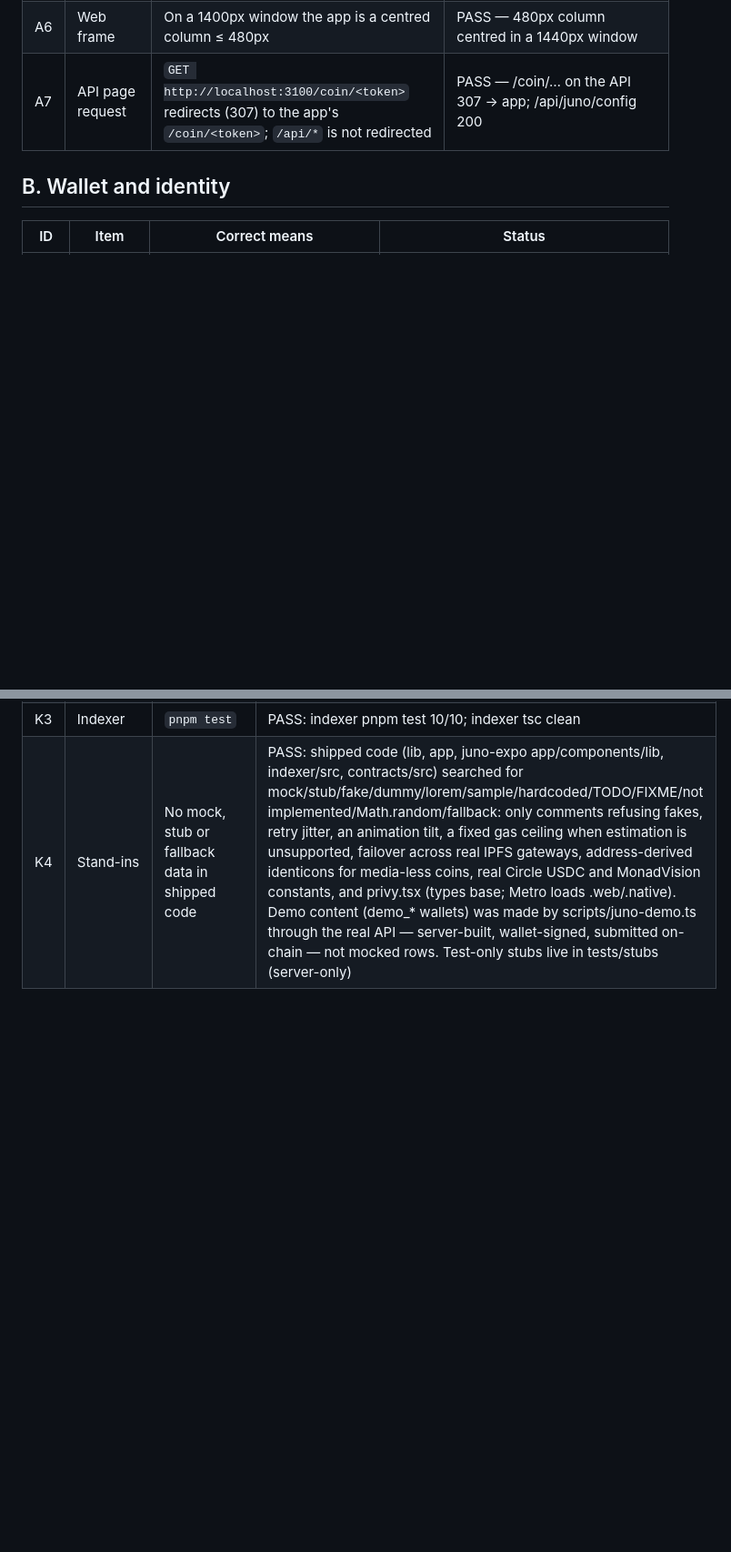
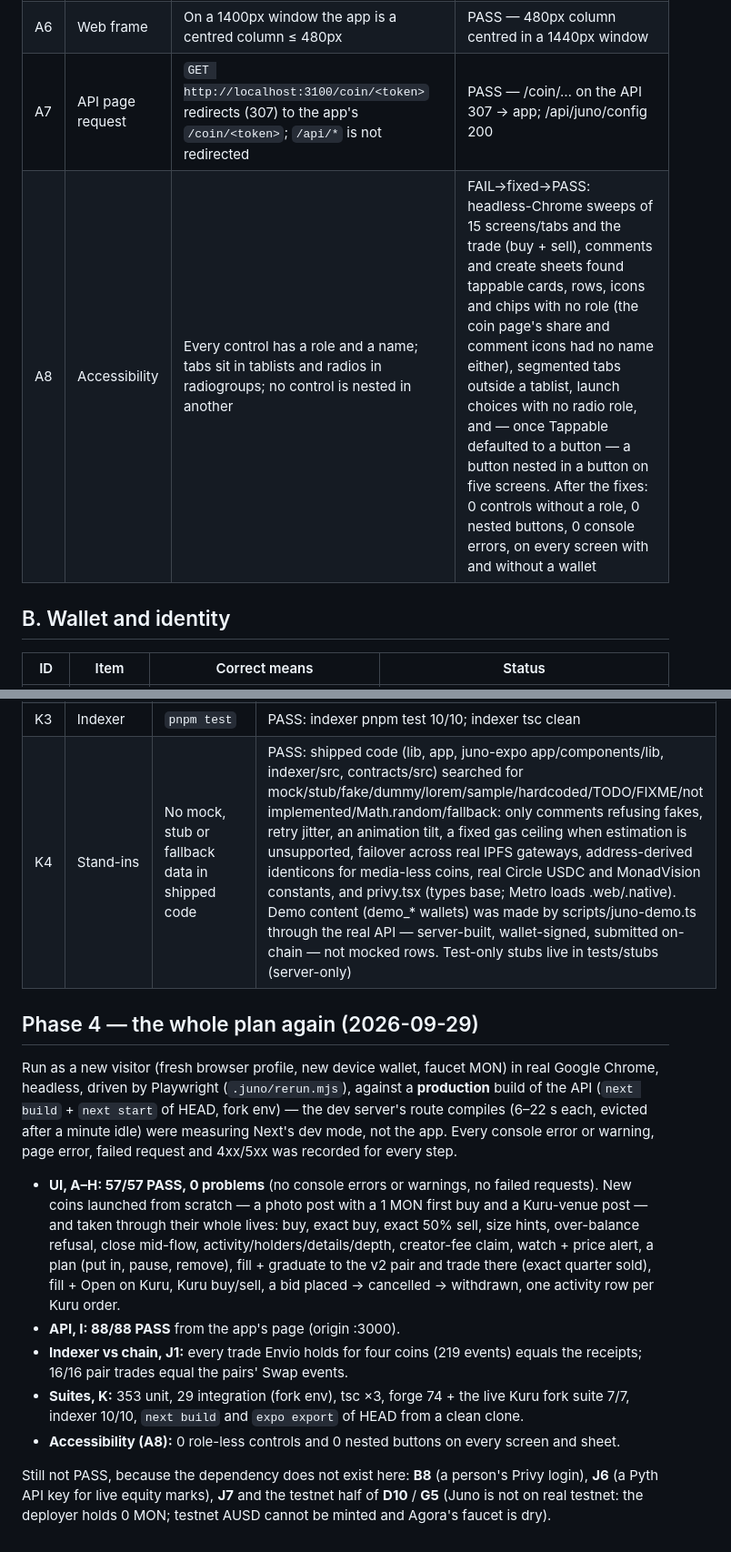
Before and after one commit to robinbanter/juno-monad, a Markdown page: docs/E2E-PLAN.md, 2 parts joined by grey strips. Shown at 91% size. Rendered like a GitHub page; blank space fills up the shorter version.

Commit message:
E2E plan: accessibility row and the Phase 4 re-run results
Co-Authored-By: Claude Opus 5.5 <noreply@anthropic.com>

```diff
--- a/docs/E2E-PLAN.md
+++ b/docs/E2E-PLAN.md
@@ -36,6 +36,7 @@ run is measured against; `Status` is filled in as each item is run.
 | A5 | Deep link reload | Reloading `/coin/<token>`, `/trader/<wallet>`, `/post/<id>` renders that screen directly, not the landing | PASS (coin, trader); post page under D9 |
 | A6 | Web frame | On a 1400px window the app is a centred column ≤ 480px | PASS — 480px column centred in a 1440px window |
 | A7 | API page request | `GET http://localhost:3100/coin/<token>` redirects (307) to the app's `/coin/<token>`; `/api/*` is not redirected | PASS — /coin/… on the API 307 → app; /api/juno/config 200 |
+| A8 | Accessibility | Every control has a role and a name; tabs sit in tablists and radios in radiogroups; no control is nested in another | FAIL→fixed→PASS: headless-Chrome sweeps of 15 screens/tabs and the trade (buy + sell), comments and create sheets found tappable cards, rows, icons and chips with no role (the coin page's share and comment icons had no name either), segmented tabs outside a tablist, launch choices with no radio role, and — once Tappable defaulted to a button — a button nested in a button on five screens. After the fixes: 0 controls without a role, 0 nested buttons, 0 console errors, on every screen with and without a wallet |
 
 ## B. Wallet and identity
 
@@ -178,3 +179,34 @@ run is measured against; `Status` is filled in as each item is run.
 | K2 | App/API | unit tests, three typechecks, production build | PASS: unit 353 passed (the 6 skipped are the env-gated integration suite, run separately against the fork with its env: 29/29); tsc clean for root, juno-expo and indexer; production builds from a clean clone of HEAD: next build --webpack exit 0 (every route, no warnings) and expo export --platform web exit 0 (8 third-party export-map warnings from @noble/hashes / multiformats, none in app code) |
 | K3 | Indexer | `pnpm test` | PASS: indexer pnpm test 10/10; indexer tsc clean |
 | K4 | Stand-ins | No mock, stub or fallback data in shipped code | PASS: shipped code (lib, app, juno-expo app/components/lib, indexer/src, contracts/src) searched for mock/stub/fake/dummy/lorem/sample/hardcoded/TODO/FIXME/not implemented/Math.random/fallback: only comments refusing fakes, retry jitter, an animation tilt, a fixed gas ceiling when estimation is unsupported, failover across real IPFS gateways, address-derived identicons for media-less coins, real Circle USDC and MonadVision constants, and privy.tsx (types base; Metro loads .web/.native). Demo content (demo_* wallets) was made by scripts/juno-demo.ts through the real API — server-built, wallet-signed, submitted on-chain — not mocked rows. Test-only stubs live in tests/stubs (server-only) |
+
+## Phase 4 — the whole plan again (2026-09-29)
+
+Run as a new visitor (fresh browser profile, new device wallet, faucet MON) in
+real Google Chrome, headless, driven by Playwright (`.juno/rerun.mjs`), against
+a **production** build of the API (`next build` + `next start` of HEAD, fork
+env) — the dev server's route compiles (6–22 s each, evicted after a minute
+idle) were measuring Next's dev mode, not the app. Every console error or
+warning, page error, failed request and 4xx/5xx was recorded for every step.
+
+- **UI, A–H: 57/57 PASS, 0 problems** (no console errors or warnings, no failed
+  requests). New coins launched from scratch — a photo post with a 1 MON first
+  buy and a Kuru-venue post — and taken through their whole lives: buy, exact
+  buy, exact 50% sell, size hints, over-balance refusal, close mid-flow,
+  activity/holders/details/depth, creator-fee claim, watch + price alert, a
+  plan (put in, pause, remove), fill + graduate to the v2 pair and trade there
+  (exact quarter sold), fill + Open on Kuru, Kuru buy/sell, a bid placed →
+  cancelled → withdrawn, one activity row per Kuru order.
+- **API, I: 88/88 PASS** from the app's page (origin :3000).
+- **Indexer vs chain, J1:** every trade Envio holds for four coins (219 events)
+  equals the receipts; 16/16 pair trades equal the pairs' Swap events.
+- **Suites, K:** 353 unit, 29 integration (fork env), tsc ×3, forge 74 + the
+  live Kuru fork suite 7/7, indexer 10/10, `next build` and `expo export` of
+  HEAD from a clean clone.
+- **Accessibility (A8):** 0 role-less controls and 0 nested buttons on every
+  screen and sheet.
+
+Still not PASS, because the dependency does not exist here: **B8** (a person's
+Privy login), **J6** (a Pyth API key for live equity marks), **J7** and the
+testnet half of **D10** / **G5** (Juno is not on real testnet: the deployer
+holds 0 MON; testnet AUSD cannot be minted and Agora's faucet is dry).
```
